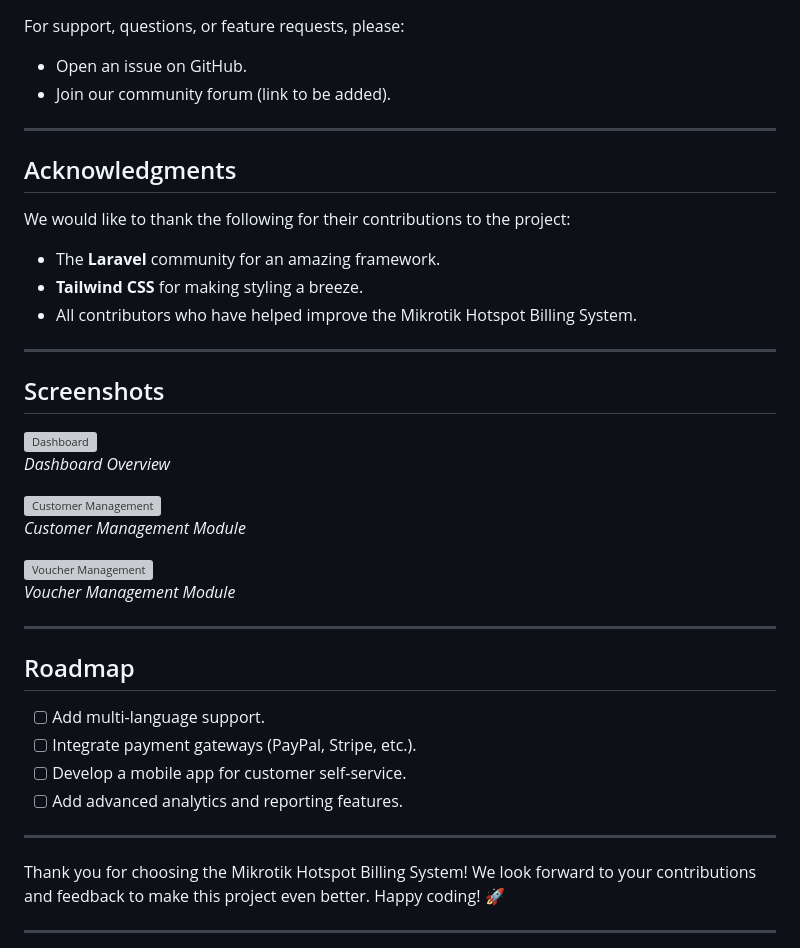
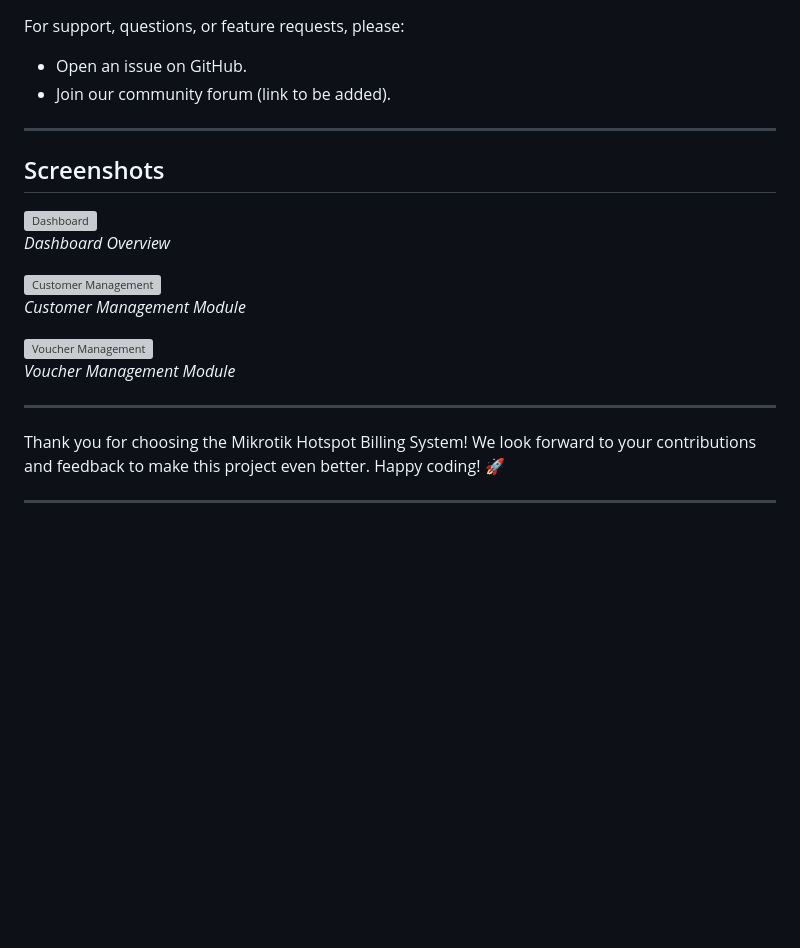
Before and after one commit to mycosoft/Mikrotik-Hotspot-Billing-System, a Markdown page: README.md, the part around one of its changes. Drawn GitHub-style; blank space fills up the shorter version; grey boxes are pictures that could not be loaded.

```diff
--- a/README.md
+++ b/README.md
@@ -156,15 +103,6 @@ For support, questions, or feature requests, please:
 
 ---
 
-## Acknowledgments
-
-We would like to thank the following for their contributions to the project:
-- The **Laravel** community for an amazing framework.
-- **Tailwind CSS** for making styling a breeze.
-- All contributors who have helped improve the Mikrotik Hotspot Billing System.
-
----
-
 ## Screenshots
 
 ![Dashboard](link-to-dashboard-screenshot)
@@ -178,15 +116,6 @@ We would like to thank the following for their contributions to the project:
 
 ---
 
-## Roadmap
-
-- [ ] Add multi-language support.
-- [ ] Integrate payment gateways (PayPal, Stripe, etc.).
-- [ ] Develop a mobile app for customer self-service.
-- [ ] Add advanced analytics and reporting features.
-
----
-
 Thank you for choosing the Mikrotik Hotspot Billing System! We look forward to your contributions and feedback to make this project even better. Happy coding! 🚀
 
 ---
```
Also changed, not shown: other parts of README.md (+0 -53 lines).
